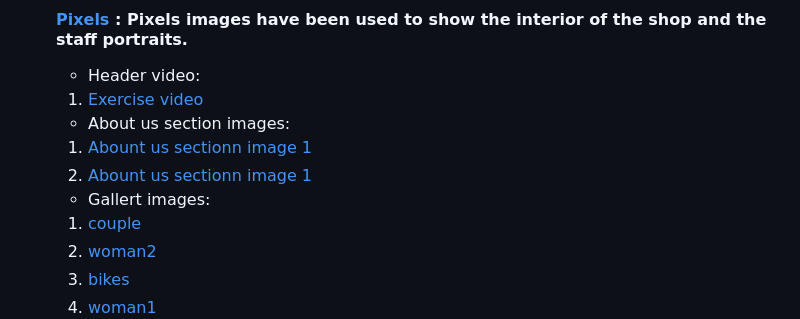
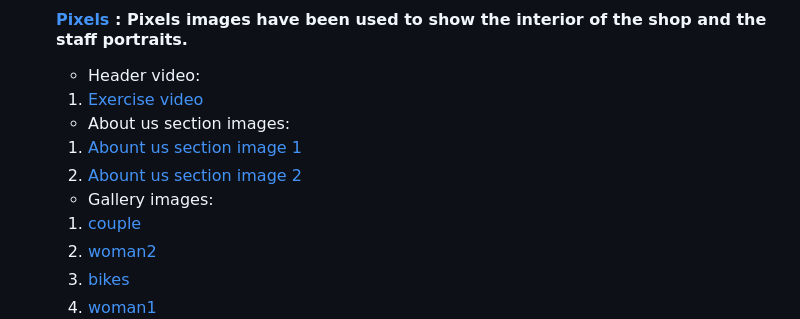
Before and after one commit to CassJBeckford/CoreGym-MP1, a Markdown page: README.md, the part around one of its changes. Drawn GitHub-style.

Commit message:
adjusted directories for photod

```diff
--- a/README.md
+++ b/README.md
@@ -50,10 +50,10 @@ This the website for 'Core Gym', a made up gym located in Leigh-on-Sea, holding
 
      -  About us section images:
 
-    1. [Abount us sectionn image 1](assets/css/media/woman-6777444_640.webp)
-    2. [Abount us sectionn image 1](assets/css/media/man-8545861_640.webp)
+    1. [Abount us section image 1](assets/media/woman-6777444_640.webp)
+    2. [Abount us section image 2](assets/media/man-8545861_640.webp)
 
-    - Gallert images:
+    - Gallery images:
 
     1. [couple](assets/media/couple-7437534_1920(1).webp)
     2. [woman2](assets/media/gym-7705106_1920.webp)
```
Also changed, not shown: other parts of README.md (+1 -1 lines).
